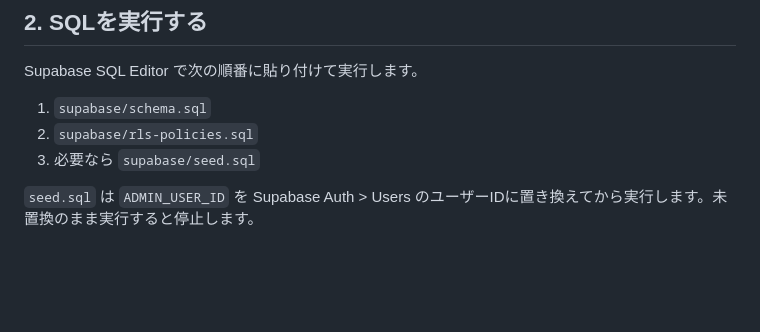
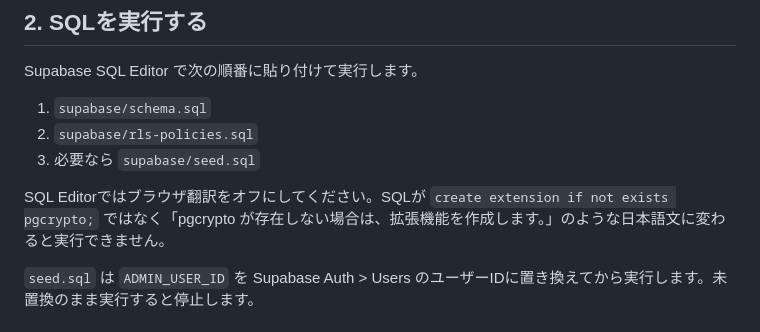
Before and after one commit to stsofbbl/pickcircle-sports-prediction-league, a Markdown page: docs/SUPABASE_SETUP.md, the part around the change. Drawn GitHub-style; blank space fills up the shorter version.

Commit message:
Warn against translating Supabase SQL

```diff
--- a/docs/SUPABASE_SETUP.md
+++ b/docs/SUPABASE_SETUP.md
@@ -19,6 +19,8 @@ Supabase SQL Editor で次の順番に貼り付けて実行します。
 1. `supabase/schema.sql`
 2. `supabase/rls-policies.sql`
 3. 必要なら `supabase/seed.sql`
+
+SQL Editorではブラウザ翻訳をオフにしてください。SQLが `create extension if not exists pgcrypto;` ではなく「pgcrypto が存在しない場合は、拡張機能を作成します。」のような日本語文に変わると実行できません。
 
 `seed.sql` は `ADMIN_USER_ID` を Supabase Auth > Users のユーザーIDに置き換えてから実行します。未置換のまま実行すると停止します。
 
```
